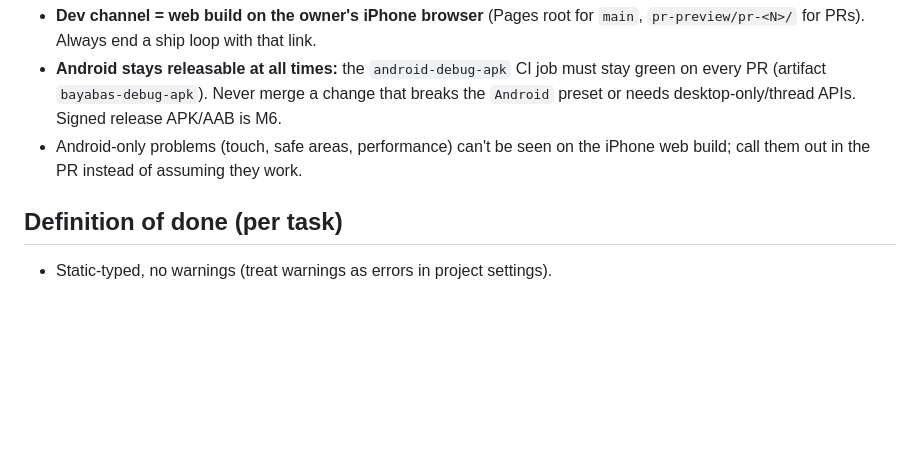
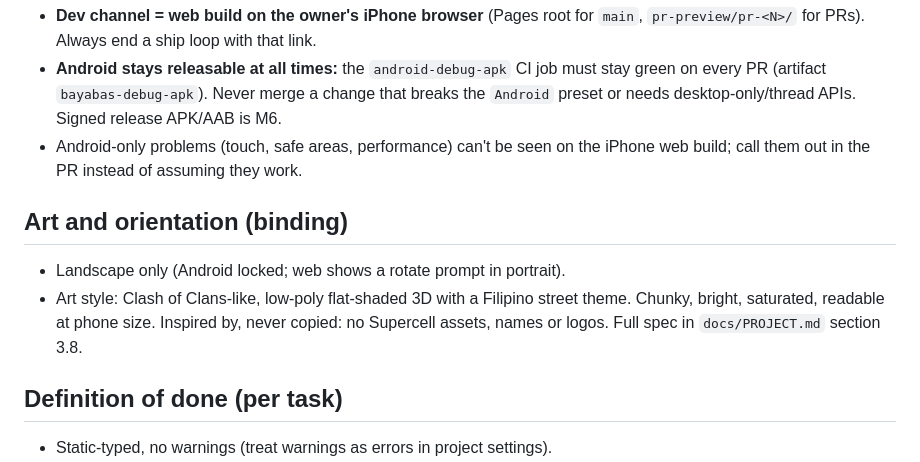
Before and after one commit to earl-gh/bayabas, a Markdown page: CLAUDE.md, the part around the change. Drawn GitHub-style; blank space fills up the shorter version.

```diff
--- a/CLAUDE.md
+++ b/CLAUDE.md
@@ -42,6 +42,10 @@ assets/{models,textures,audio,icons,fonts}   server/   tests/{unit,integration}
 - **Android stays releasable at all times:** the `android-debug-apk` CI job must stay green on every PR (artifact `bayabas-debug-apk`). Never merge a change that breaks the `Android` preset or needs desktop-only/thread APIs. Signed release APK/AAB is M6.
 - Android-only problems (touch, safe areas, performance) can't be seen on the iPhone web build; call them out in the PR instead of assuming they work.
 
+## Art and orientation (binding)
+- Landscape only (Android locked; web shows a rotate prompt in portrait).
+- Art style: Clash of Clans-like, low-poly flat-shaded 3D with a Filipino street theme. Chunky, bright, saturated, readable at phone size. Inspired by, never copied: no Supercell assets, names or logos. Full spec in `docs/PROJECT.md` section 3.8.
+
 ## Definition of done (per task)
 - Static-typed, no warnings (treat warnings as errors in project settings).
 - Unit tests for every sim rule touched (`tests/unit/test_<thing>.gd`).
```
Also changed, not shown: docs/PROJECT.md (+7 -0 lines).
